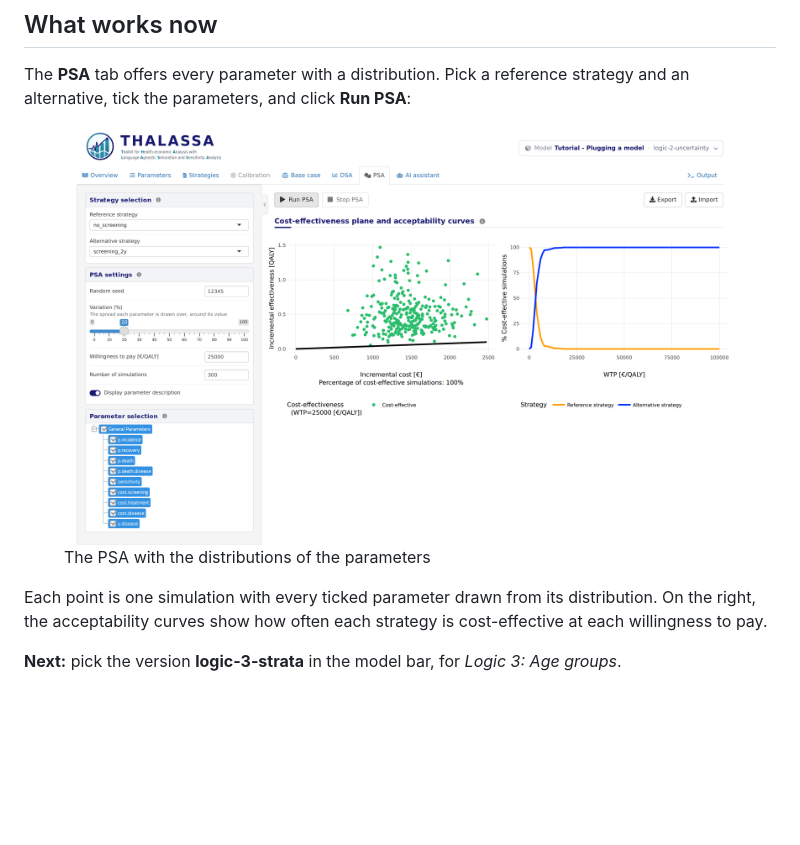
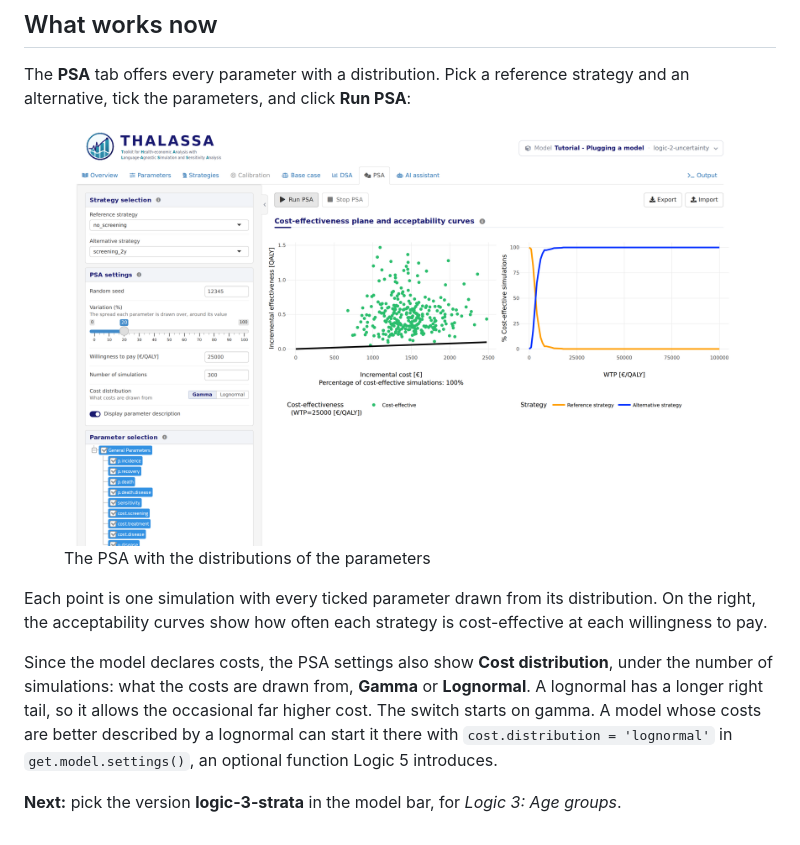
Before and after one commit to david-gomez-guillen/cea-model-tutorial, a Markdown page: tutorial.md, the part around one of its changes. GitHub-like rendering; pictures changed too: images/logic2_psa.png; blank space fills up the shorter version.

```diff
--- a/tutorial.md
+++ b/tutorial.md
@@ -96,5 +99,14 @@ Each point is one simulation with every ticked parameter drawn from its
 distribution. On the right, the acceptability curves show how often each
 strategy is cost-effective at each willingness to pay.
 
+Since the model declares costs, the PSA settings also show **Cost
+distribution**, under the number of simulations: what the costs are
+drawn from, **Gamma** or **Lognormal**. A lognormal has a longer right
+tail, so it allows the occasional far higher cost. The switch starts on
+gamma. A model whose costs are better described by a lognormal can start
+it there with `cost.distribution = 'lognormal'` in
+`get.model.settings()`, an optional function Logic
+5 introduces.
+
 **Next:** pick the version **logic-3-strata** in the model bar, for
 *Logic 3: Age groups*.
```
Also changed, not shown: other parts of tutorial.md (+16 -13 lines), 1 other file.
